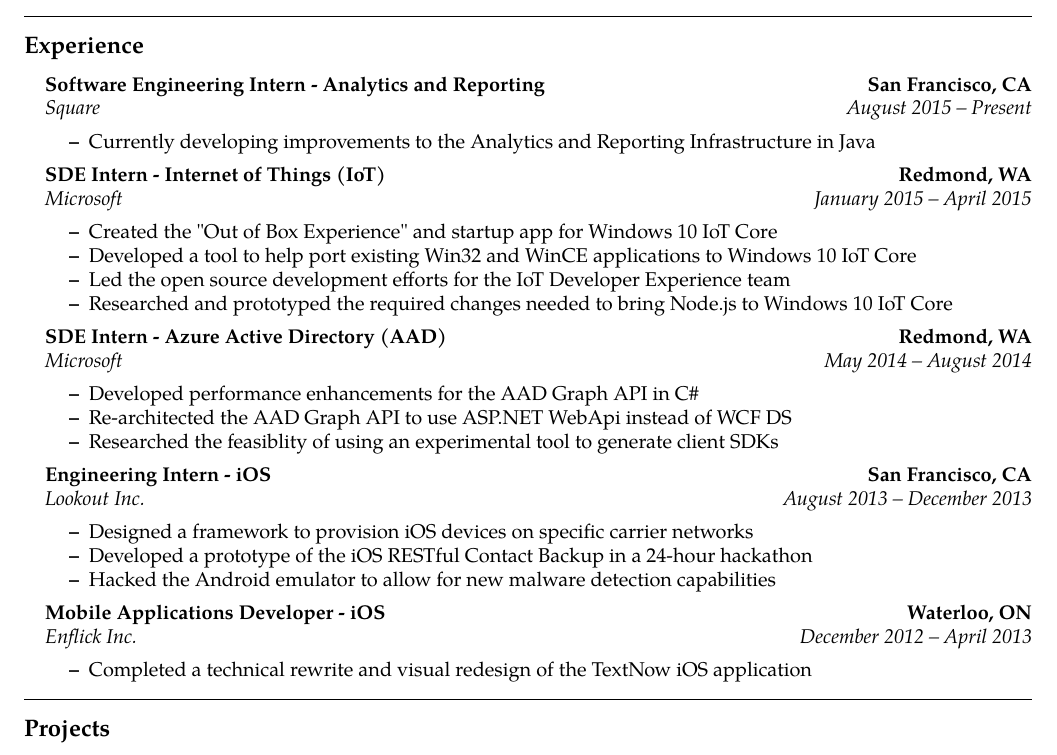
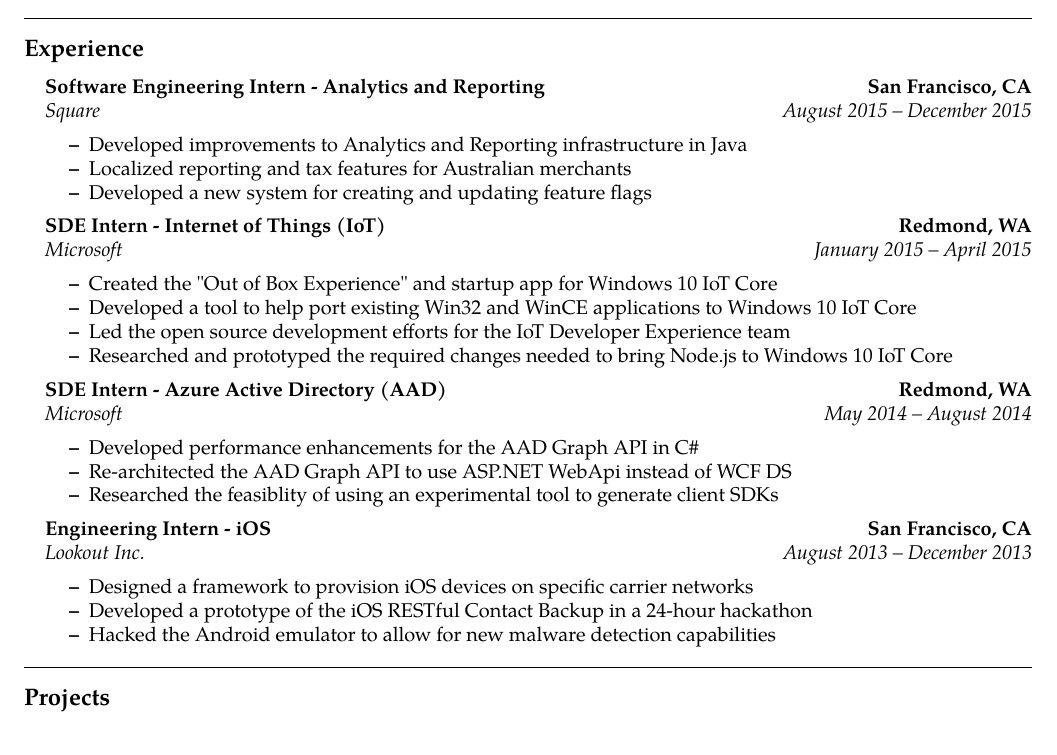
Before and after one commit to Kapin/Resume, a LaTeX CV (Resume.tex): part of the page, cut so that both start at the same text. Compiled offline with pdfLaTeX.

Commit message:
Updated regular resume

```diff
--- a/Resume.tex
+++ b/Resume.tex
@@ -90,9 +90,11 @@
 	\\
 	\headerrow
 		{\emph{\href{https://www.squareup.com}{Square}}}
-		{\emph{August 2015 -- Present}}
+		{\emph{August 2015 -- December 2015}}
 	\begin{itemize*}
-		\item Currently developing improvements to the Analytics and Reporting Infrastructure in Java
+		\item Developed improvements to Analytics and Reporting infrastructure in Java
+		\item Localized reporting and tax features for Australian merchants
+		\item Developed a new system for creating and updating feature flags
 	\end{itemize*}
 
 	\item[]
@@ -136,18 +138,6 @@
 		\item Designed a framework to provision iOS devices on specific carrier networks
 		\item Developed a prototype of the iOS RESTful Contact Backup in a 24-hour hackathon
 		\item Hacked the Android emulator to allow for new malware detection capabilities
-	\end{itemize*}
-
-	\item[]
-	\headerrow
-		{\textbf{Mobile Applications Developer - iOS}}
-		{\textbf{Waterloo, ON}}
-	\\
-	\headerrow
-		{\emph{\href{https://www.enflick.com}{Enflick Inc.}}}
-		{\emph{December 2012 -- April 2013}}
-	\begin{itemize*}
-		\item Completed a technical rewrite and visual redesign of the TextNow iOS application
 	\end{itemize*}
 \end{itemize}
 
```
Also changed, not shown: Resume.pdf.
